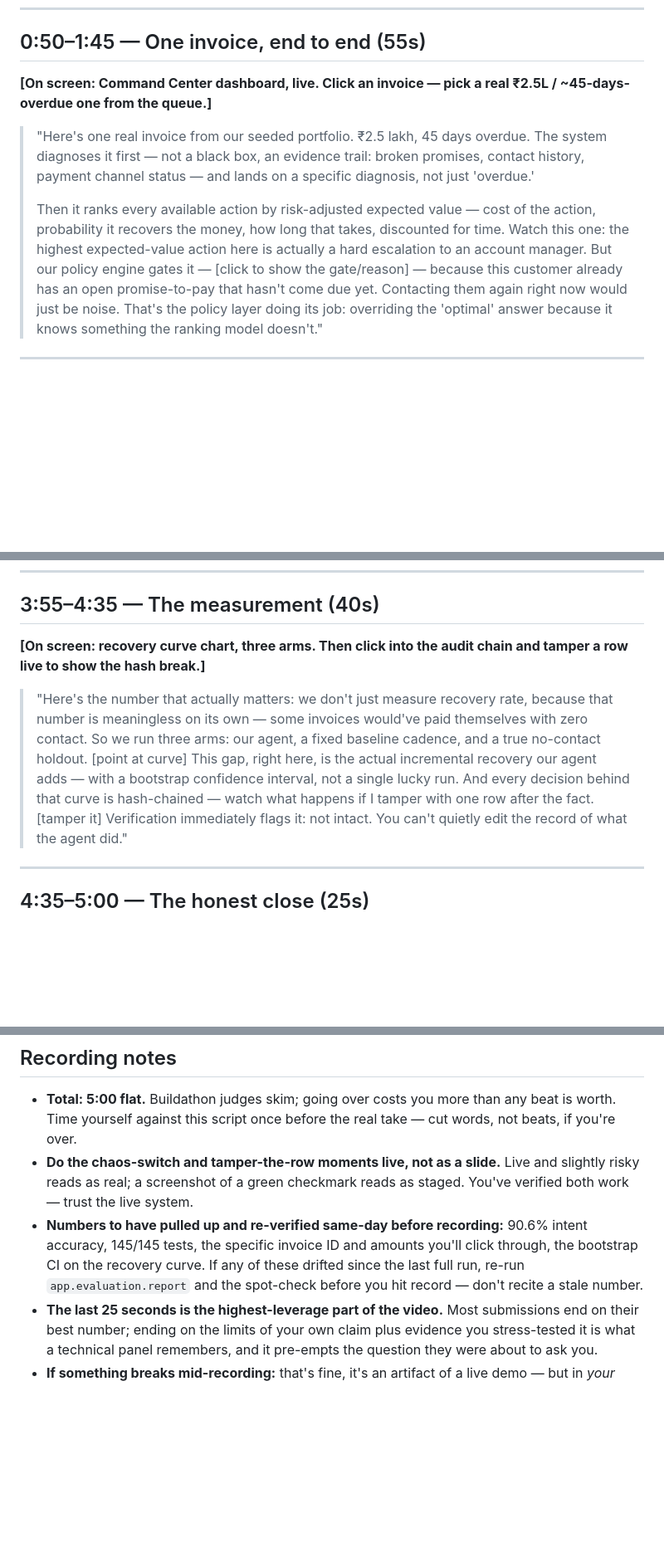
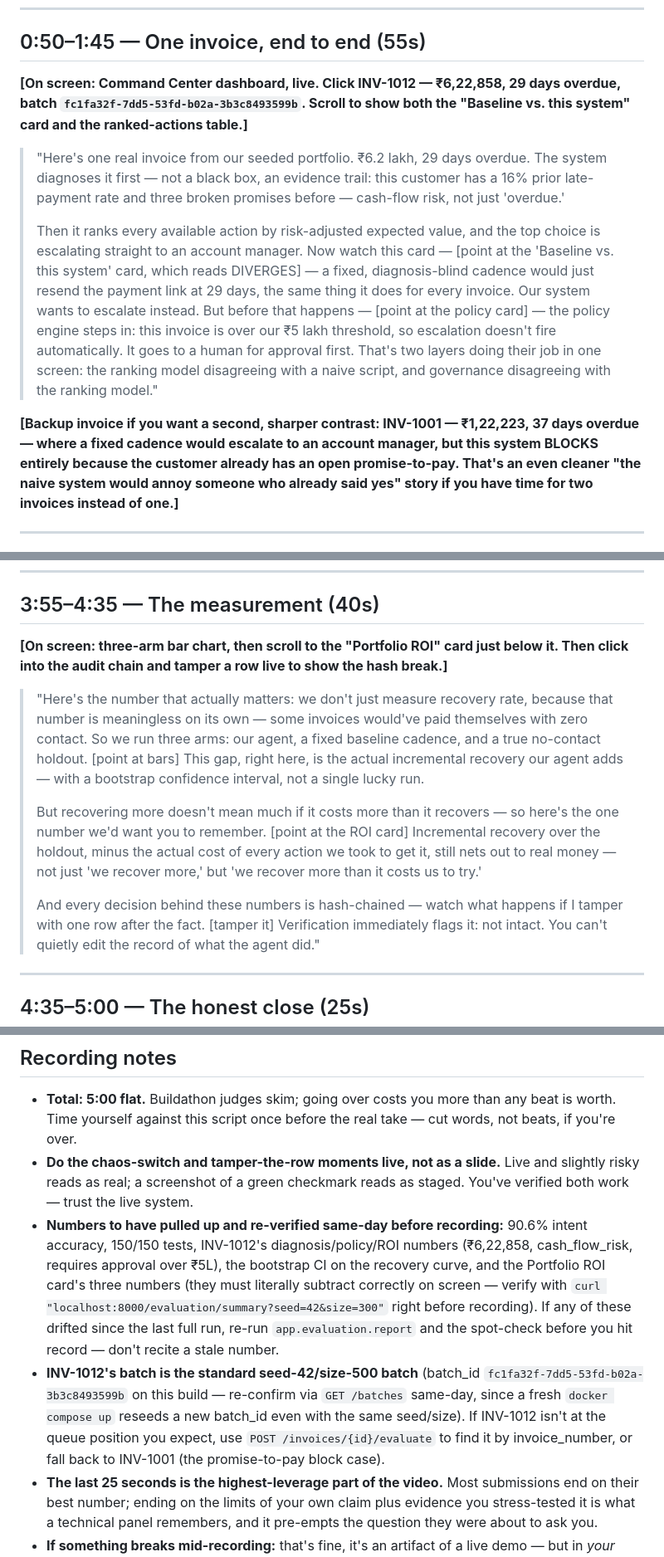
Before and after one commit to PradyumnaPrasad/revenue-recovery-intelligence-agent, a Markdown page: video_script.md, 3 parts joined by grey strips. Shown at 83% size. Rendered like a GitHub page; blank space fills up the shorter version.

Commit message:
Update video script to use the counterfactual card and ROI card
- 0:50-1:45 now walks through a real invoice (INV-1012) showing the
  new 'Baseline vs. this system' DIVERGES card, plus a P06 high-value
  approval gate in the same shot -- two layers overriding a naive
  choice on screen instead of one asserted in narration
- 3:55-4:35 now points at the Portfolio ROI card's net-of-cost number
  instead of only the recovery-rate gap
- Recording notes updated with the specific invoice ID, its numbers,
  and a same-day re-verification step for the ROI card's arithmetic

```diff
--- a/video_script.md
+++ b/video_script.md
@@ -40,23 +40,34 @@ Model → Policy → Tools]**
 
 ## 0:50–1:45 — One invoice, end to end (55s)
 
-**[On screen: Command Center dashboard, live. Click an invoice — pick a
-real ₹2.5L / ~45-days-overdue one from the queue.]**
+**[On screen: Command Center dashboard, live. Click INV-1012 — ₹6,22,858,
+29 days overdue, batch `fc1fa32f-7dd5-53fd-b02a-3b3c8493599b`. Scroll to
+show both the "Baseline vs. this system" card and the ranked-actions
+table.]**
 
-> "Here's one real invoice from our seeded portfolio. ₹2.5 lakh, 45 days
+> "Here's one real invoice from our seeded portfolio. ₹6.2 lakh, 29 days
 > overdue. The system diagnoses it first — not a black box, an evidence
-> trail: broken promises, contact history, payment channel status — and
-> lands on a specific diagnosis, not just 'overdue.'
+> trail: this customer has a 16% prior late-payment rate and three broken
+> promises before — cash-flow risk, not just 'overdue.'
 >
-> Then it ranks every available action by risk-adjusted expected value —
-> cost of the action, probability it recovers the money, how long that
-> takes, discounted for time. Watch this one: the highest expected-value
-> action here is actually a hard escalation to an account manager. But our
-> policy engine gates it — [click to show the gate/reason] — because this
-> customer already has an open promise-to-pay that hasn't come due yet.
-> Contacting them again right now would just be noise. That's the policy
-> layer doing its job: overriding the 'optimal' answer because it knows
-> something the ranking model doesn't."
+> Then it ranks every available action by risk-adjusted expected value, and
+> the top choice is escalating straight to an account manager. Now watch
+> this card — [point at the 'Baseline vs. this system' card, which reads
+> DIVERGES] — a fixed, diagnosis-blind cadence would just resend the
+> payment link at 29 days, the same thing it does for every invoice. Our
+> system wants to escalate instead. But before that happens — [point at the
+> policy card] — the policy engine steps in: this invoice is over our
+> ₹5 lakh threshold, so escalation doesn't fire automatically. It goes to a
+> human for approval first. That's two layers doing their job in one
+> screen: the ranking model disagreeing with a naive script, and governance
+> disagreeing with the ranking model."
+
+**[Backup invoice if you want a second, sharper contrast:
+INV-1001 — ₹1,22,223, 37 days overdue — where a fixed cadence would
+escalate to an account manager, but this system BLOCKS entirely because
+the customer already has an open promise-to-pay. That's an even cleaner
+"the naive system would annoy someone who already said yes" story if you
+have time for two invoices instead of one.]**
 
 ---
 
@@ -119,17 +130,26 @@ DEGRADED banner appear on the dashboard within a few seconds.]**
 
 ## 3:55–4:35 — The measurement (40s)
 
-**[On screen: recovery curve chart, three arms. Then click into the audit
-chain and tamper a row live to show the hash break.]**
+**[On screen: three-arm bar chart, then scroll to the "Portfolio ROI" card
+just below it. Then click into the audit chain and tamper a row live to
+show the hash break.]**
 
 > "Here's the number that actually matters: we don't just measure recovery
 > rate, because that number is meaningless on its own — some invoices
 > would've paid themselves with zero contact. So we run three arms:
 > our agent, a fixed baseline cadence, and a true no-contact holdout.
-> [point at curve] This gap, right here, is the actual incremental
+> [point at bars] This gap, right here, is the actual incremental
 > recovery our agent adds — with a bootstrap confidence interval, not a
-> single lucky run. And every decision behind that curve is hash-chained —
-> watch what happens if I tamper with one row after the fact. [tamper it]
+> single lucky run.
+>
+> But recovering more doesn't mean much if it costs more than it recovers
+> — so here's the one number we'd want you to remember. [point at the ROI
+> card] Incremental recovery over the holdout, minus the actual cost of
+> every action we took to get it, still nets out to real money — not just
+> 'we recover more,' but 'we recover more than it costs us to try.'
+>
+> And every decision behind these numbers is hash-chained — watch what
+> happens if I tamper with one row after the fact. [tamper it]
 > Verification immediately flags it: not intact. You can't quietly edit
 > the record of what the agent did."
 
@@ -167,10 +187,20 @@ each.]**
   Live and slightly risky reads as real; a screenshot of a green checkmark
   reads as staged. You've verified both work — trust the live system.
 - **Numbers to have pulled up and re-verified same-day before recording:**
-  90.6% intent accuracy, 145/145 tests, the specific invoice ID and amounts
-  you'll click through, the bootstrap CI on the recovery curve. If any of
-  these drifted since the last full run, re-run `app.evaluation.report`
-  and the spot-check before you hit record — don't recite a stale number.
+  90.6% intent accuracy, 150/150 tests, INV-1012's diagnosis/policy/ROI
+  numbers (₹6,22,858, cash_flow_risk, requires approval over ₹5L), the
+  bootstrap CI on the recovery curve, and the Portfolio ROI card's three
+  numbers (they must literally subtract correctly on screen — verify with
+  `curl "localhost:8000/evaluation/summary?seed=42&size=300"` right before
+  recording). If any of these drifted since the last full run, re-run
+  `app.evaluation.report` and the spot-check before you hit record — don't
+  recite a stale number.
+- **INV-1012's batch is the standard seed-42/size-500 batch** (batch_id
+  `fc1fa32f-7dd5-53fd-b02a-3b3c8493599b` on this build — re-confirm via
+  `GET /batches` same-day, since a fresh `docker compose up` reseeds a new
+  batch_id even with the same seed/size). If INV-1012 isn't at the queue
+  position you expect, use `POST /invoices/{id}/evaluate` to find it by
+  invoice_number, or fall back to INV-1001 (the promise-to-pay block case).
 - **The last 25 seconds is the highest-leverage part of the video.** Most
   submissions end on their best number; ending on the limits of your own
   claim plus evidence you stress-tested it is what a technical panel
```
